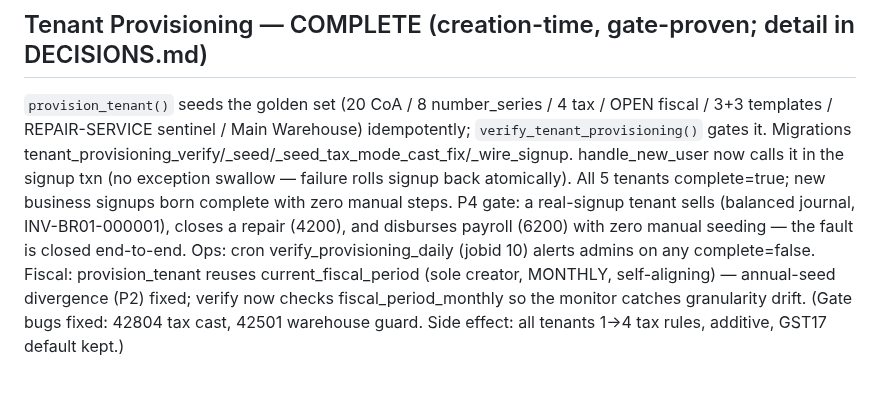
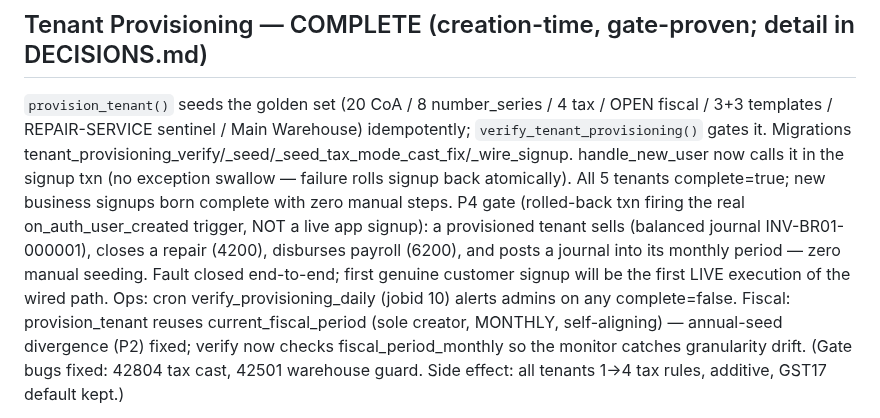
Before and after one commit to RaoAhmadRaza/posapplication-, a Markdown page: docs/PROJECT_STATE.md, the part around the change. Rendered like a GitHub page; blank space fills up the shorter version.

Commit message:
docs(provisioning): close Gate 4 with real post-into-monthly-period smoke; correct P4 'real signup' to rolled-back trigger simulation

```diff
--- a/docs/PROJECT_STATE.md
+++ b/docs/PROJECT_STATE.md
@@ -66,8 +66,10 @@ LabelPdfService + LabelPrintPage); notifications (+prefs, trg_low_stock_notify,
 REPAIR-SERVICE sentinel / Main Warehouse) idempotently; `verify_tenant_provisioning()` gates it. Migrations
 tenant_provisioning_verify/_seed/_seed_tax_mode_cast_fix/_wire_signup. handle_new_user now calls it in the signup
 txn (no exception swallow — failure rolls signup back atomically). All 5 tenants complete=true; new business signups
-born complete with zero manual steps. P4 gate: a real-signup tenant sells (balanced journal, INV-BR01-000001),
-closes a repair (4200), and disburses payroll (6200) with zero manual seeding — the fault is closed end-to-end.
+born complete with zero manual steps. P4 gate (rolled-back txn firing the real on_auth_user_created trigger, NOT a
+live app signup): a provisioned tenant sells (balanced journal INV-BR01-000001), closes a repair (4200), disburses
+payroll (6200), and posts a journal into its monthly period — zero manual seeding. Fault closed end-to-end; first
+genuine customer signup will be the first LIVE execution of the wired path.
 Ops: cron verify_provisioning_daily (jobid 10) alerts admins on any complete=false. Fiscal: provision_tenant reuses
 current_fiscal_period (sole creator, MONTHLY, self-aligning) — annual-seed divergence (P2) fixed; verify now checks
 fiscal_period_monthly so the monitor catches granularity drift. (Gate bugs fixed: 42804 tax cast, 42501 warehouse
```
Also changed, not shown: docs/DECISIONS.md (+2 -0 lines).
